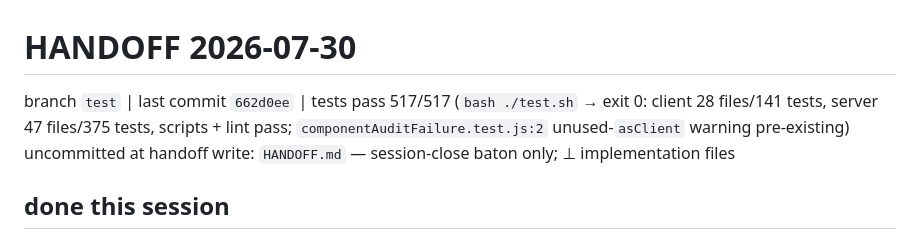
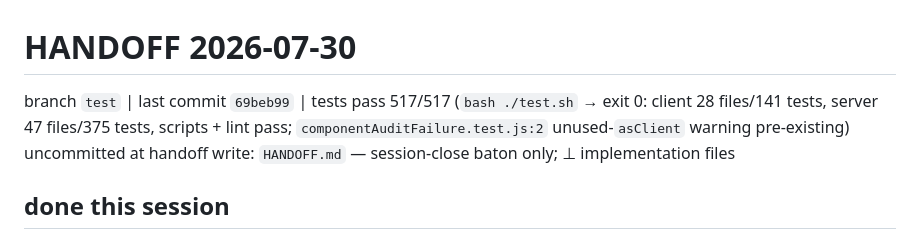
Before and after one commit to jasonyang-ee/IC-Lib, a Markdown page: HANDOFF.md, the part around the change. Rendered like a GitHub page.

Commit message:
docs: point the baton at the closing commit
The handoff header still named the commit before the final verification
change; it now names the commit that closed the cycle.

```diff
--- a/HANDOFF.md
+++ b/HANDOFF.md
@@ -12,7 +12,7 @@ Full rules: /encode-docs skill.
 
 # HANDOFF 2026-07-30
 
-branch `test` | last commit `662d0ee` | tests pass 517/517 (`bash ./test.sh` → exit 0: client 28 files/141 tests, server 47 files/375 tests, scripts + lint pass; `componentAuditFailure.test.js:2` unused-`asClient` warning pre-existing)
+branch `test` | last commit `69beb99` | tests pass 517/517 (`bash ./test.sh` → exit 0: client 28 files/141 tests, server 47 files/375 tests, scripts + lint pass; `componentAuditFailure.test.js:2` unused-`asClient` warning pre-existing)
 uncommitted at handoff write: `HANDOFF.md` — session-close baton only; ⊥ implementation files
 
 ## done this session
```
